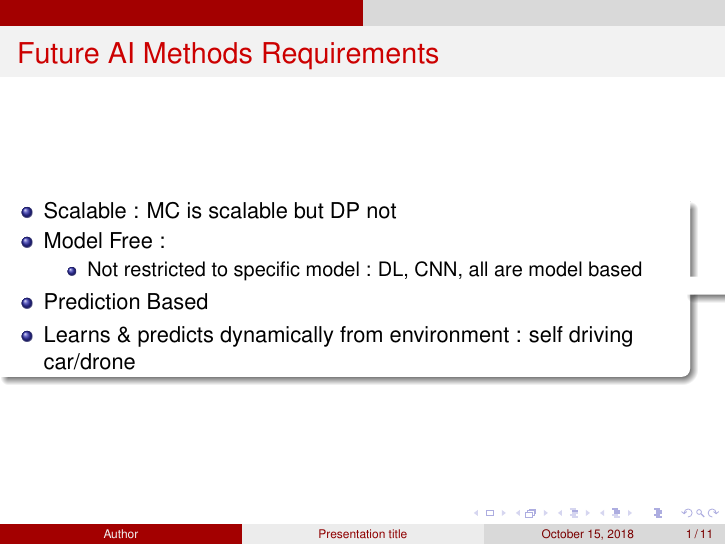
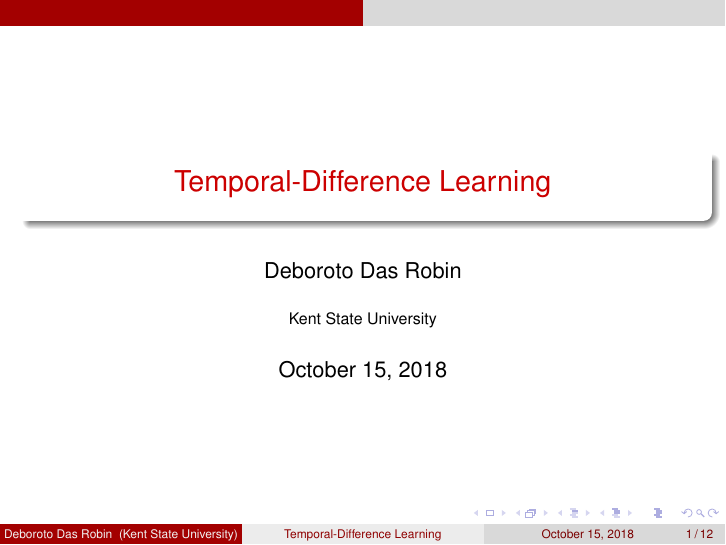
Before and after one commit to drobinkent/Seminar_fall_2018, LaTeX slides (presentation/beamer.tex): page 1 of 11 before the commit and page 1 of 12 after it. Compiled offline with pdfLaTeX.

Commit message:
title page created

```diff
--- a/presentation/beamer.tex
+++ b/presentation/beamer.tex
@@ -33,10 +33,14 @@
 \usepackage{verbatim}
 \usetikzlibrary{arrows,shapes}
 
-\author{Author}
-\title{Presentation title}
-
+\author{Deboroto Das Robin}
+\title{Temporal-Difference Learning}
+% \date{\today}
+\date{October 15, 2018}
+\institute{Kent State University}
+% \titlegraphic{\hfill\includegraphics[height=1.5cm]{logo.pdf}}
 \begin{document}
+\maketitle
 
 \begin{comment}
 :Title: Beamer arrows
```
Also changed, not shown: presentation/beamer.pdf, 4 other files.
